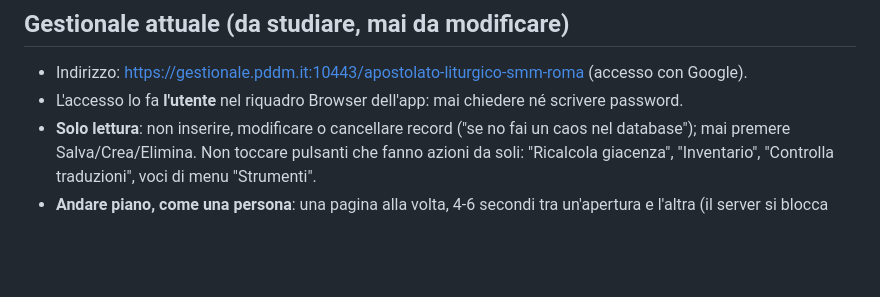
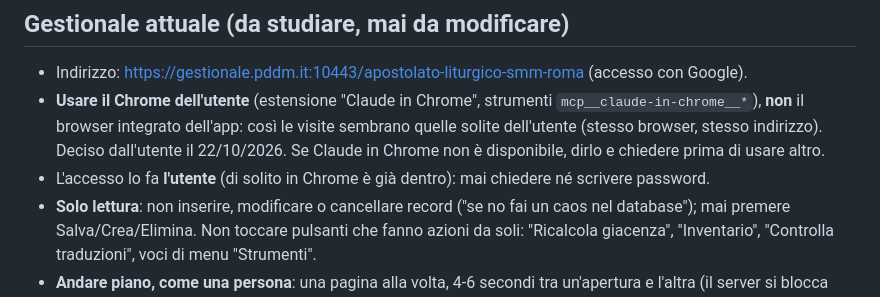
Before and after one commit to YarjGit/gestionale-magazzino, a Markdown page: CLAUDE.md, the part around the change. GitHub-like rendering; blank space fills up the shorter version.

Commit message:
Vecchio gestionale: visitarlo con il Chrome dell'utente (Claude in Chrome), non con il browser integrato
Co-Authored-By: Claude Opus 5.5 <noreply@anthropic.com>

```diff
--- a/CLAUDE.md
+++ b/CLAUDE.md
@@ -22,7 +22,10 @@ L'utente parla italiano e non è un programmatore: rispondere in italiano, sempl
 
 ## Gestionale attuale (da studiare, mai da modificare)
 - Indirizzo: https://gestionale.pddm.it:10443/apostolato-liturgico-smm-roma (accesso con Google).
-- L'accesso lo fa **l'utente** nel riquadro Browser dell'app: mai chiedere né scrivere password.
+- **Usare il Chrome dell'utente** (estensione "Claude in Chrome", strumenti `mcp__claude-in-chrome__*`), **non** il browser integrato dell'app:
+  così le visite sembrano quelle solite dell'utente (stesso browser, stesso indirizzo). Deciso dall'utente il 22/10/2026.
+  Se Claude in Chrome non è disponibile, dirlo e chiedere prima di usare altro.
+- L'accesso lo fa **l'utente** (di solito in Chrome è già dentro): mai chiedere né scrivere password.
 - **Solo lettura**: non inserire, modificare o cancellare record ("se no fai un caos nel database"); mai premere Salva/Crea/Elimina.
   Non toccare pulsanti che fanno azioni da soli: "Ricalcola giacenza", "Inventario", "Controlla traduzioni", voci di menu "Strumenti".
 - **Andare piano, come una persona**: una pagina alla volta, 4-6 secondi tra un'apertura e l'altra (il server si blocca con troppe richieste).
```
